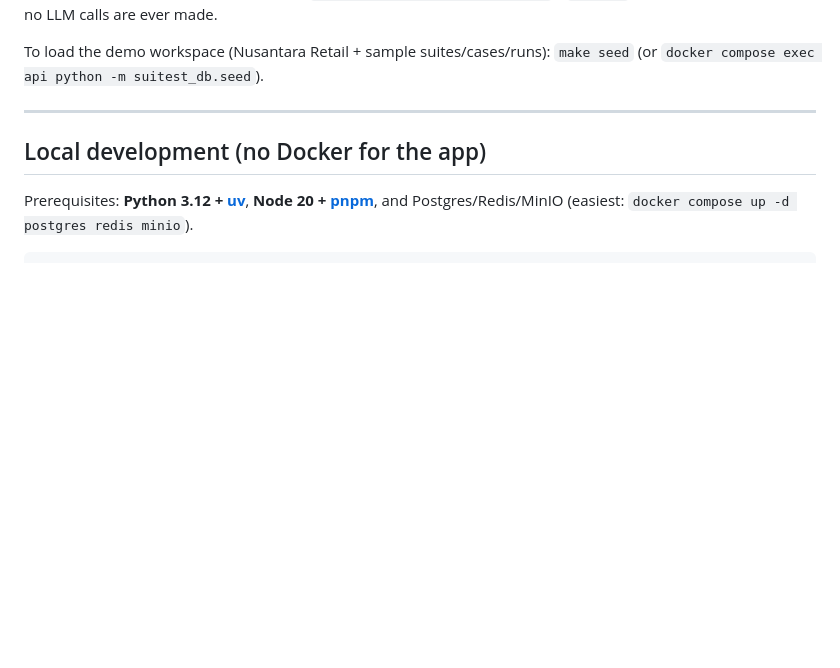
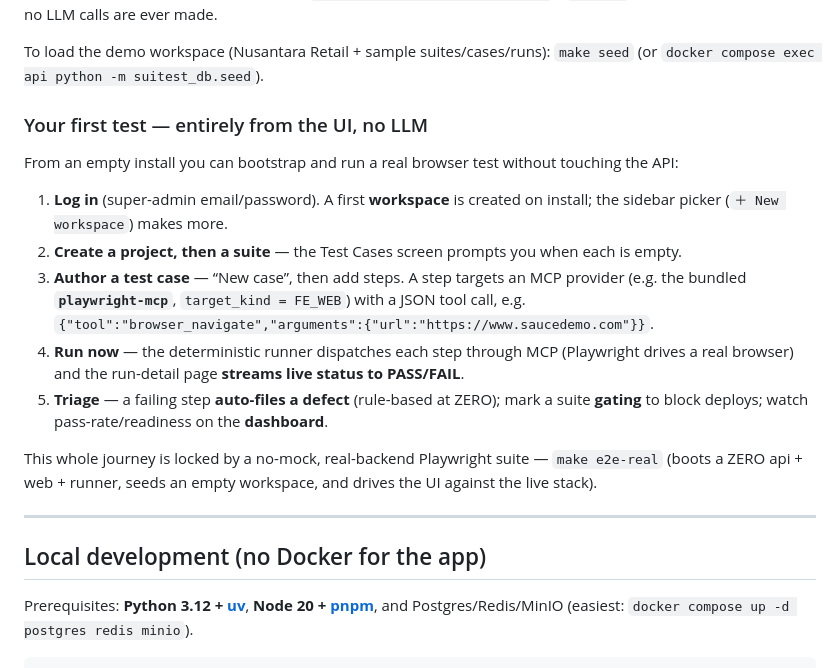
Before and after one commit to suiflex/suitest, a Markdown page: README.md, the part around the change. GitHub-like rendering; blank space fills up the shorter version.

Commit message:
docs(readme): add 'Your first test' ZERO journey walkthrough + make e2e-real

```diff
--- a/README.md
+++ b/README.md
@@ -47,6 +47,18 @@ open http://localhost:3000
 Log in with the super-admin email/password. From **Settings → invite** others by link — onboarding is invite-only by default. Google OAuth is optional (set `SUITEST_OAUTH_GOOGLE_CLIENT_ID` / `_SECRET`). Default tier is **ZERO** — no LLM calls are ever made.
 
 To load the demo workspace (Nusantara Retail + sample suites/cases/runs): `make seed` (or `docker compose exec api python -m suitest_db.seed`).
+
+### Your first test — entirely from the UI, no LLM
+
+From an empty install you can bootstrap and run a real browser test without touching the API:
+
+1. **Log in** (super-admin email/password). A first **workspace** is created on install; the sidebar picker (`＋ New workspace`) makes more.
+2. **Create a project, then a suite** — the Test Cases screen prompts you when each is empty.
+3. **Author a test case** — “New case”, then add steps. A step targets an MCP provider (e.g. the bundled **`playwright-mcp`**, `target_kind = FE_WEB`) with a JSON tool call, e.g. `{"tool":"browser_navigate","arguments":{"url":"https://www.saucedemo.com"}}`.
+4. **Run now** — the deterministic runner dispatches each step through MCP (Playwright drives a real browser) and the run-detail page **streams live status to PASS/FAIL**.
+5. **Triage** — a failing step **auto-files a defect** (rule-based at ZERO); mark a suite **gating** to block deploys; watch pass-rate/readiness on the **dashboard**.
+
+This whole journey is locked by a no-mock, real-backend Playwright suite — `make e2e-real` (boots a ZERO api + web + runner, seeds an empty workspace, and drives the UI against the live stack).
 
 ---
 
```
